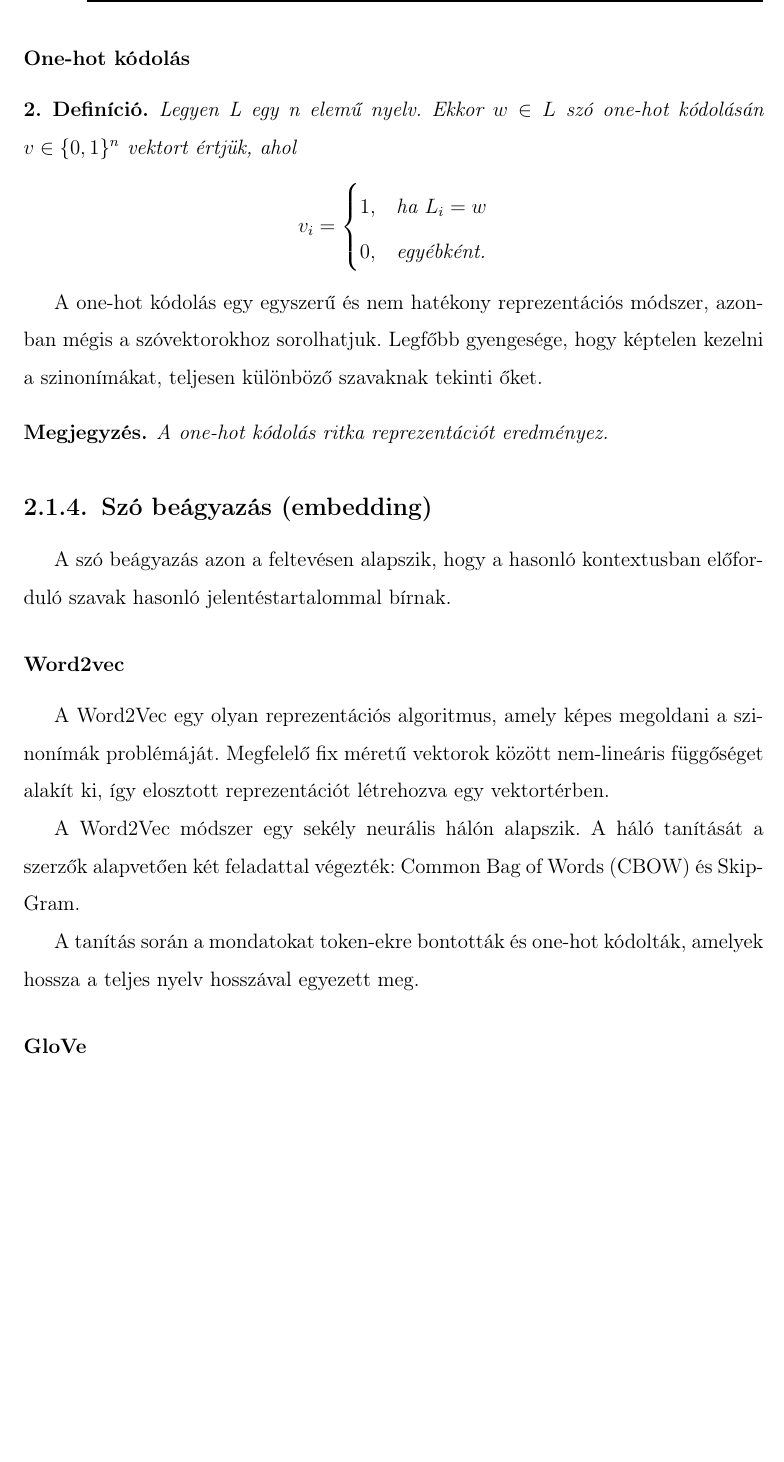
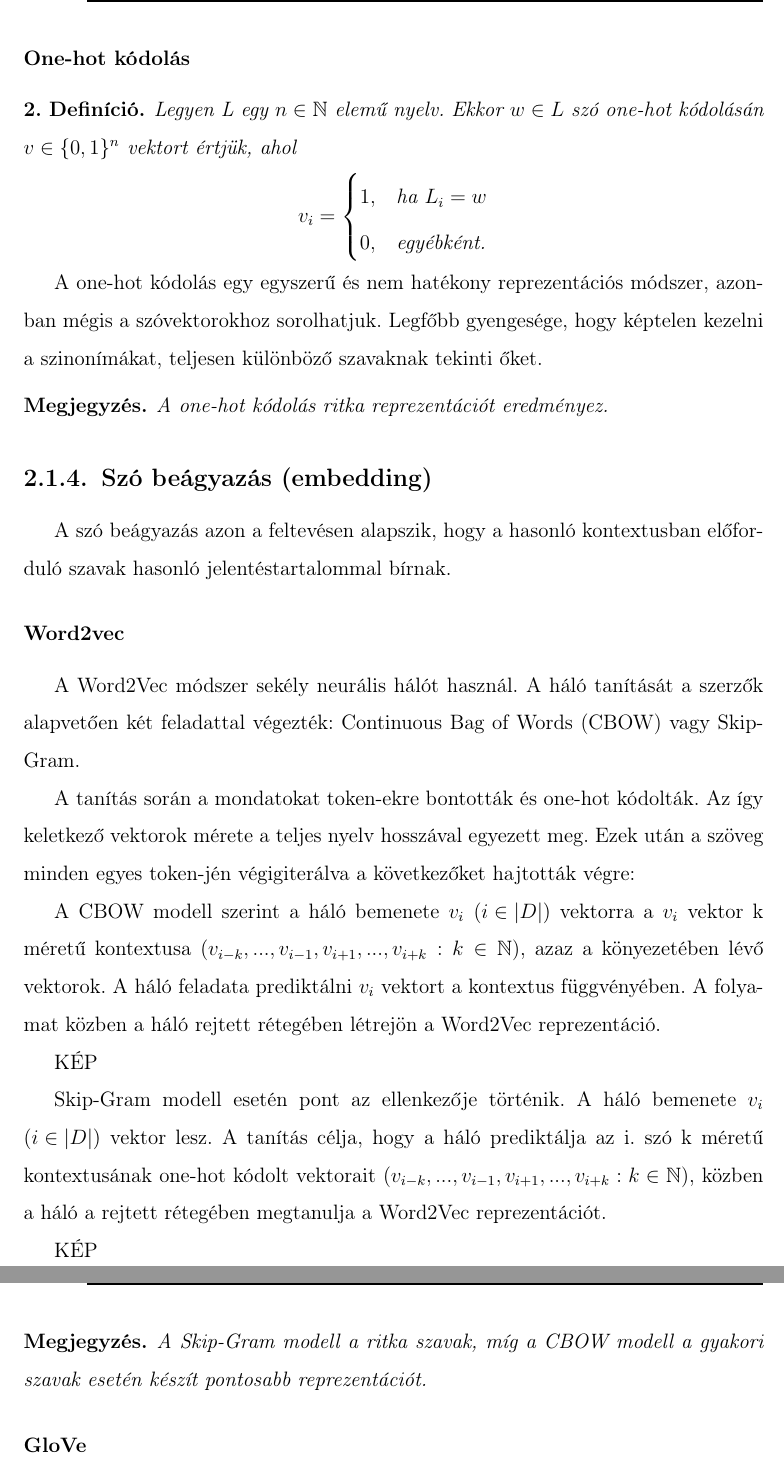
Before and after one commit to atis06/thesis, a LaTeX thesis (thesis.tex, which reads chapters/related_work.tex): part of page 9 of 27 before the commit and two parts of pages 9 and 10 of 28 after it, the two joined at a grey line, cut so that both start at the same text, the shorter picture padded with empty space. Compiled offline with pdfLaTeX.

Commit message:
Related work

```diff
--- a/chapters/related_work.tex
+++ b/chapters/related_work.tex
@@ -48,7 +48,7 @@ A szóvektorok ezen problémákra részben megoldást nyújthatnak. Szóvektorok
 \subsubsection{One-hot kódolás}
 
 \begin{definition}
-Legyen L egy n elemű nyelv. Ekkor $w \in L$ szó one-hot kódolásán $v \in \{0,1\}^n$ vektort értjük, ahol
+Legyen L egy $n \in \mathbb{N}$ elemű nyelv. Ekkor $w \in L$ szó one-hot kódolásán $v \in \{0,1\}^n$ vektort értjük, ahol
 \[
 v_i=
 \begin{cases}
@@ -69,14 +69,23 @@ A one-hot kódolás egy egyszerű és nem hatékony reprezentációs módszer, a
 A szó beágyazás azon a feltevésen alapszik, hogy a hasonló kontextusban előforduló szavak hasonló jelentéstartalommal bírnak.
 
 \subsubsection{Word2vec}
-A Word2Vec egy olyan reprezentációs algoritmus, amely képes megoldani a szinonímák problémáját. Megfelelő fix méretű vektorok között nem-lineáris függőséget alakít ki, így elosztott reprezentációt létrehozva egy vektortérben.
+A Word2Vec módszer sekély neurális hálót használ. A háló tanítását a szerzők alapvetően két feladattal végezték: Continuous Bag of Words (CBOW) vagy Skip-Gram.
 
-A Word2Vec módszer egy sekély neurális hálón alapszik. A háló tanítását a szerzők alapvetően két feladattal végezték: Common Bag of Words (CBOW) és Skip-Gram.
+A tanítás során a mondatokat token-ekre bontották és one-hot kódolták. Az így keletkező vektorok mérete a teljes nyelv hosszával egyezett meg. Ezek után a szöveg minden egyes token-jén végigiterálva a következőket hajtották végre:
 
-A tanítás során a mondatokat token-ekre bontották és one-hot kódolták, amelyek hossza a teljes nyelv hosszával egyezett meg.
+A CBOW modell szerint a háló bemenete $v_i$
+$\left( i \in \left|D\right| \right)$ vektorra a $v_i$ vektor k méretű kontextusa ($v_{i-k},...,v_{i-1}, v_{i+1},..., v_{i+k} : k \in \mathbb{N}$), azaz a könyezetében lévő vektorok. A háló feladata prediktálni $v_i$ vektort a kontextus függvényében. A folyamat közben a háló rejtett rétegében létrejön a Word2Vec reprezentáció.
 
-%algoritmus
+KÉP
 
+Skip-Gram modell esetén pont az ellenkezője történik. A háló bemenete $v_i$
+$\left( i \in \left|D\right| \right)$ vektor lesz. A tanítás célja, hogy a háló prediktálja az i. szó k méretű kontextusának one-hot kódolt vektorait ($v_{i-k},...,v_{i-1}, v_{i+1},..., v_{i+k} : k \in \mathbb{N}$), közben a háló a rejtett rétegében megtanulja a Word2Vec reprezentációt.
+
+KÉP
+
+\begin{note}
+	A Skip-Gram modell a ritka szavak, míg a CBOW modell a gyakori szavak esetén készít pontosabb reprezentációt.
+\end{note}
 
 
 \subsubsection{GloVe}
```
Also changed, not shown: thesis.pdf, chapters/related_work.tex (2 more changed lines).
